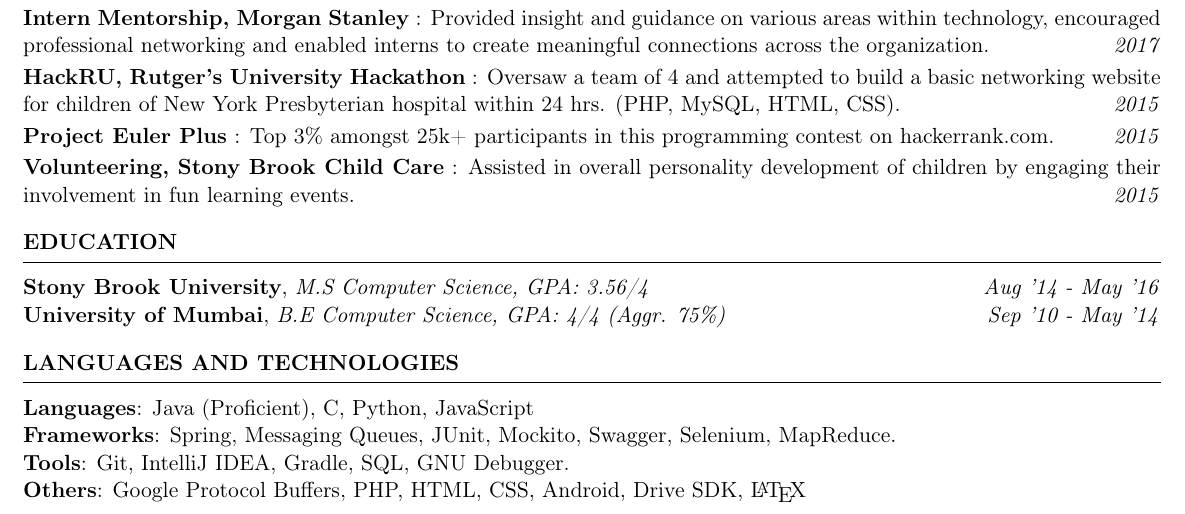
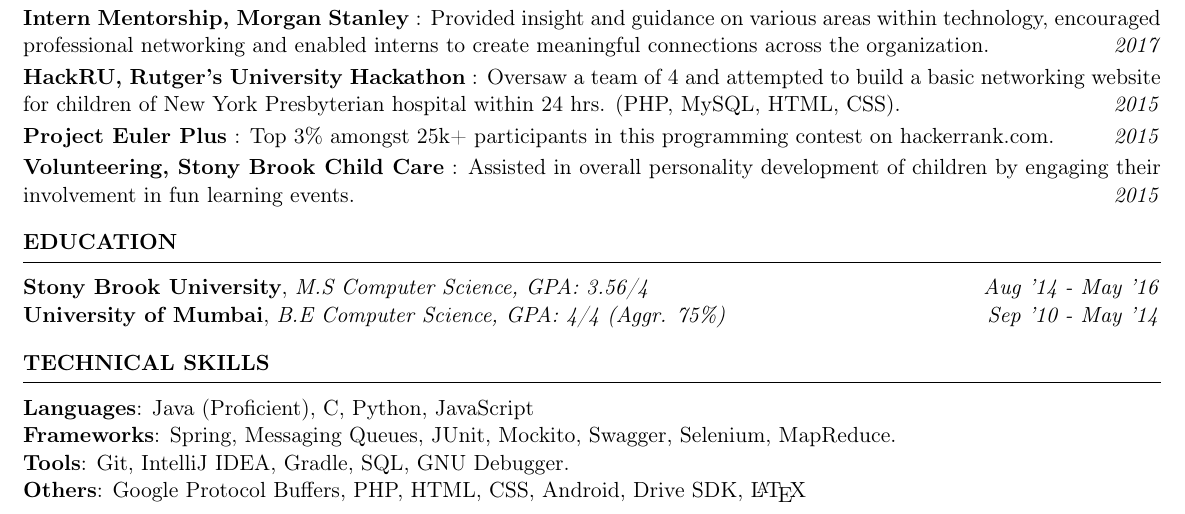
Before and after one commit to aadarshkenia/Resume, a LaTeX CV (resume.tex): part of the page, cut so that both start at the same text. Compiled offline with pdfLaTeX.

Commit message:
Changed title for tech skills.

```diff
--- a/resume.tex
+++ b/resume.tex
@@ -243,7 +243,7 @@
 {University of Mumbai}{B.E Computer Science, GPA: 4/4 (Aggr. 75\%)}{Sep '10 - May '14}
 \sectionListEnd
 % %%%%%%%%%%%%%%%%%%%%%%%%%% LANGUAGES AND TECHNOLOGIES  %%%%%%%%%%%%%%%%%%%%%%%%%%%%%%%
-\sectionHeading{LANGUAGES AND TECHNOLOGIES}
+\sectionHeading{TECHNICAL SKILLS}
 \sectionListStartNoBullet
     \technologiesListItem{Languages}{Java (Proficient), C, Python, JavaScript}
 
```
